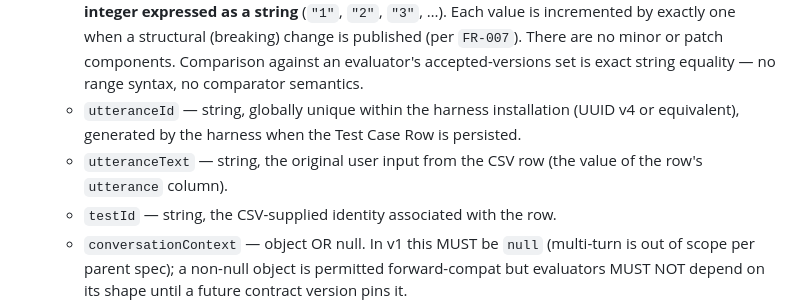
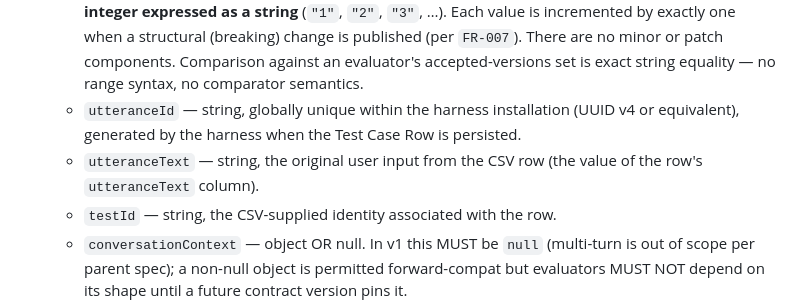
Before and after one commit to siddharthasd/chat-regression-test-utility, a Markdown page: specs/006-evaluation-contract/spec.md, the part around the change. Drawn GitHub-style.

Commit message:
Align CSV column-name reference to utteranceText (Module 8 driven)
FR-002's description of `utteranceText` updated: the CSV column it
sources from is now `utteranceText` (not `utterance`). Consistency
fix in lock-step with parent FR-002, specs/009 FR-002, and the
Module 3 (010) + Module 8 (011) wording. Pure naming alignment;
no semantic change.

Co-Authored-By: Claude Opus 4.7 <noreply@anthropic.com>

```diff
--- a/specs/006-evaluation-contract/spec.md
+++ b/specs/006-evaluation-contract/spec.md
@@ -108,7 +108,7 @@ A contributor proposes a schema change that removes a field, renames a field, ch
 - **FR-002**: Every contract instance MUST carry the following required top-level fields:
   - `contractVersion` — string identifying the contract version this instance conforms to. Format is an **integer expressed as a string** (`"1"`, `"2"`, `"3"`, …). Each value is incremented by exactly one when a structural (breaking) change is published (per `FR-007`). There are no minor or patch components. Comparison against an evaluator's accepted-versions set is exact string equality — no range syntax, no comparator semantics.
   - `utteranceId` — string, globally unique within the harness installation (UUID v4 or equivalent), generated by the harness when the Test Case Row is persisted.
-  - `utteranceText` — string, the original user input from the CSV row (the value of the row's `utterance` column).
+  - `utteranceText` — string, the original user input from the CSV row (the value of the row's `utteranceText` column).
   - `testId` — string, the CSV-supplied identity associated with the row.
   - `conversationContext` — object OR null. In v1 this MUST be `null` (multi-turn is out of scope per parent spec); a non-null object is permitted forward-compat but evaluators MUST NOT depend on its shape until a future contract version pins it.
   - `chatbotResponse` — object, see `FR-003`.
```
